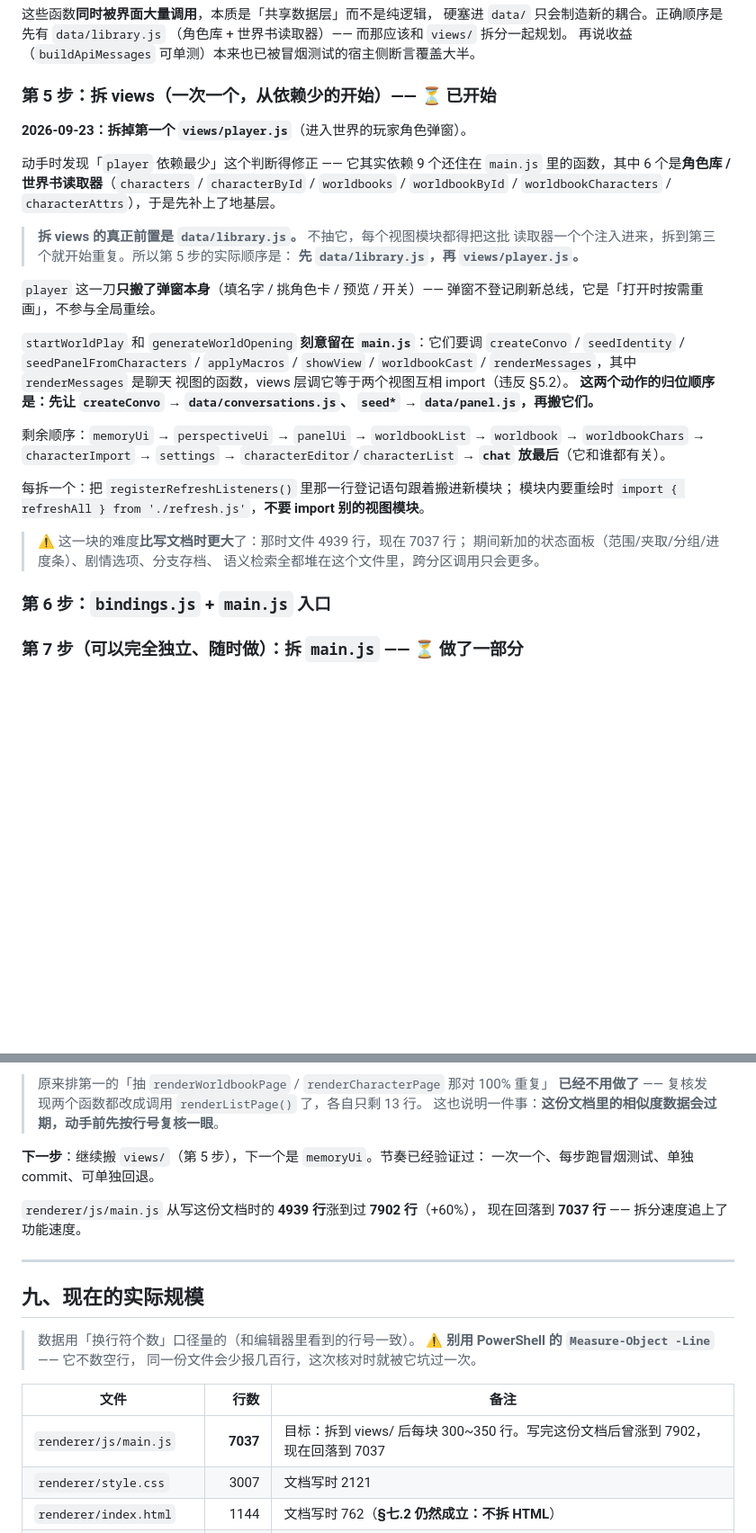
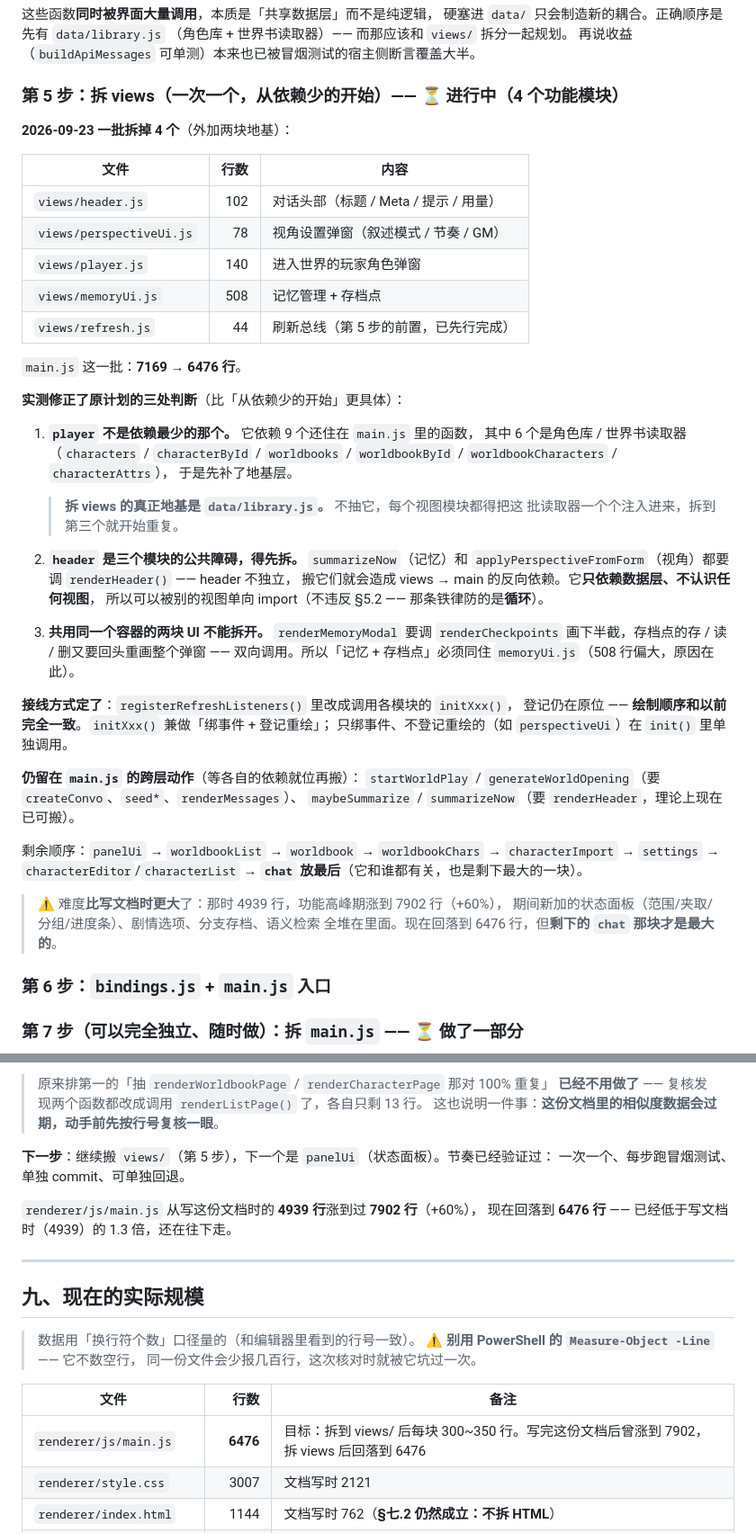
Before and after one commit to ls546280821/Barbara, a Markdown page: 重构方案.md, 2 parts joined by grey strips. Shown at 90% size. Drawn GitHub-style; blank space fills up the shorter version.

```diff
--- a/重构方案.md
+++ b/重构方案.md
@@ -426,39 +426,53 @@ npm run smoke        # 通过 → 退出码 0；有断言失败 → 退出码 1
 （角色库 + 世界书读取器）—— 而那应该和 `views/` 拆分一起规划。
 再说收益（`buildApiMessages` 可单测）本来也已被冒烟测试的宿主侧断言覆盖大半。
 
-### 第 5 步：拆 views（一次一个，从依赖少的开始）—— ⏳ 已开始
+### 第 5 步：拆 views（一次一个，从依赖少的开始）—— ⏳ 进行中（4 个功能模块）
 
-**2026-09-23：拆掉第一个 `views/player.js`**（进入世界的玩家角色弹窗）。
+**2026-09-23 一批拆掉 4 个**（外加两块地基）：
 
-动手时发现「`player` 依赖最少」这个判断得修正 —— 它其实依赖 9 个还住在
-`main.js` 里的函数，其中 6 个是**角色库 / 世界书读取器**（`characters` /
-`characterById` / `worldbooks` / `worldbookById` / `worldbookCharacters` /
-`characterAttrs`），于是先补上了地基层。
+| 文件 | 行数 | 内容 |
+| --- | ---: | --- |
+| `views/header.js` | 102 | 对话头部（标题 / Meta / 提示 / 用量）|
+| `views/perspectiveUi.js` | 78 | 视角设置弹窗（叙述模式 / 节奏 / GM）|
+| `views/player.js` | 140 | 进入世界的玩家角色弹窗 |
+| `views/memoryUi.js` | 508 | 记忆管理 + 存档点 |
+| `views/refresh.js` | 44 | 刷新总线（第 5 步的前置，已先行完成）|
 
-> **拆 views 的真正前置是 `data/library.js`。** 不抽它，每个视图模块都得把这批
-> 读取器一个个注入进来，拆到第三个就开始重复。所以第 5 步的实际顺序是：
-> **先 `data/library.js`，再 `views/player.js`。**
+`main.js` 这一批：**7169 → 6476 行**。
 
-`player` 这一刀**只搬了弹窗本身**（填名字 / 挑角色卡 / 预览 / 开关）——
-弹窗不登记刷新总线，它是「打开时按需重画」，不参与全局重绘。
+**实测修正了原计划的三处判断**（比「从依赖少的开始」更具体）：
 
-`startWorldPlay` 和 `generateWorldOpening` **刻意留在 `main.js`**：它们要调
-`createConvo` / `seedIdentity` / `seedPanelFromCharacters` / `applyMacros` /
-`showView` / `worldbookCast` / `renderMessages`，其中 `renderMessages` 是聊天
-视图的函数，views 层调它等于两个视图互相 import（违反 §5.2）。
-**这两个动作的归位顺序是：先让 `createConvo` → `data/conversations.js`、
-`seed*` → `data/panel.js`，再搬它们。**
+1. **`player` 不是依赖最少的那个。** 它依赖 9 个还住在 `main.js` 里的函数，
+   其中 6 个是角色库 / 世界书读取器（`characters` / `characterById` /
+   `worldbooks` / `worldbookById` / `worldbookCharacters` / `characterAttrs`），
+   于是先补了地基层。
+   > **拆 views 的真正地基是 `data/library.js`。** 不抽它，每个视图模块都得把这
+   > 批读取器一个个注入进来，拆到第三个就开始重复。
 
-剩余顺序：`memoryUi` → `perspectiveUi` → `panelUi` → `worldbookList` →
-`worldbook` → `worldbookChars` → `characterImport` → `settings` →
-`characterEditor`/`characterList` → **`chat` 放最后**（它和谁都有关）。
+2. **`header` 是三个模块的公共障碍，得先拆。** `summarizeNow`（记忆）和
+   `applyPerspectiveFromForm`（视角）都要调 `renderHeader()` —— header 不独立，
+   搬它们就会造成 views → main 的反向依赖。它**只依赖数据层、不认识任何视图**，
+   所以可以被别的视图单向 import（不违反 §5.2 —— 那条铁律防的是**循环**）。
 
-每拆一个：把 `registerRefreshListeners()` 里那一行登记语句跟着搬进新模块；
-模块内要重绘时 `import { refreshAll } from './refresh.js'`，**不要 import 别的视图模块**。
+3. **共用同一个容器的两块 UI 不能拆开。** `renderMemoryModal` 要调
+   `renderCheckpoints` 画下半截，存档点的存 / 读 / 删又要回头重画整个弹窗 ——
+   双向调用。所以「记忆 + 存档点」必须同住 `memoryUi.js`（508 行偏大，原因在此）。
 
-> ⚠️ 这一块的难度**比写文档时更大**了：那时文件 4939 行，现在 7037 行；
-> 期间新加的状态面板（范围/夹取/分组/进度条）、剧情选项、分支存档、
-> 语义检索全都堆在这个文件里，跨分区调用只会更多。
+**接线方式定了**：`registerRefreshListeners()` 里改成调用各模块的 `initXxx()`，
+登记仍在原位 —— **绘制顺序和以前完全一致**。`initXxx()` 兼做「绑事件 + 登记重绘」；
+只绑事件、不登记重绘的（如 `perspectiveUi`）在 `init()` 里单独调用。
+
+**仍留在 `main.js` 的跨层动作**（等各自的依赖就位再搬）：
+`startWorldPlay` / `generateWorldOpening`（要 `createConvo`、`seed*`、`renderMessages`）、
+`maybeSummarize` / `summarizeNow`（要 `renderHeader`，理论上现在已可搬）。
+
+剩余顺序：`panelUi` → `worldbookList` → `worldbook` → `worldbookChars` →
+`characterImport` → `settings` → `characterEditor`/`characterList` →
+**`chat` 放最后**（它和谁都有关，也是剩下最大的一块）。
+
+> ⚠️ 难度**比写文档时更大**了：那时 4939 行，功能高峰期涨到 7902 行（+60%），
+> 期间新加的状态面板（范围/夹取/分组/进度条）、剧情选项、分支存档、语义检索
+> 全堆在里面。现在回落到 6476 行，但**剩下的 `chat` 那块才是最大的**。
 
 ### 第 6 步：`bindings.js` + `main.js` 入口
 
@@ -534,11 +548,11 @@ npm run smoke        # 通过 → 退出码 0；有断言失败 → 退出码 1
 > **已经不用做了** —— 复核发现两个函数都改成调用 `renderListPage()` 了，各自只剩 13 行。
 > 这也说明一件事：**这份文档里的相似度数据会过期，动手前先按行号复核一眼**。
 
-**下一步**：继续搬 `views/`（第 5 步），下一个是 `memoryUi`。节奏已经验证过：
+**下一步**：继续搬 `views/`（第 5 步），下一个是 `panelUi`（状态面板）。节奏已经验证过：
 一次一个、每步跑冒烟测试、单独 commit、可单独回退。
 
 `renderer/js/main.js` 从写这份文档时的 **4939 行**涨到过 **7902 行**（+60%），
-现在回落到 **7037 行** —— 拆分速度追上了功能速度。
+现在回落到 **6476 行** —— 已经低于写文档时（4939）的 1.3 倍，还在往下走。
 
 ---
 
@@ -550,7 +564,7 @@ npm run smoke        # 通过 → 退出码 0；有断言失败 → 退出码 1
 
 | 文件 | 行数 | 备注 |
 | --- | ---: | --- |
-| `renderer/js/main.js` | **7037** | 目标：拆到 views/ 后每块 300~350 行。写完这份文档后曾涨到 7902，现在回落到 7037 |
+| `renderer/js/main.js` | **6476** | 目标：拆到 views/ 后每块 300~350 行。写完这份文档后曾涨到 7902，拆 views 后回落到 6476 |
 | `renderer/style.css` | 3007 | 文档写时 2121 |
 | `renderer/index.html` | 1144 | 文档写时 762（**§七.2 仍然成立：不拆 HTML**） |
 | `main.js` | 1815 | 文档写时 1786；已抽出 9 个模块到 `main/`，但仍比 §八 估的「~80 行」大得多 |
```
Also changed, not shown: other parts of 重构方案.md (+5 -5 lines), CHANGELOG.md (+49 -0 lines), README.md (+5 -4 lines).
